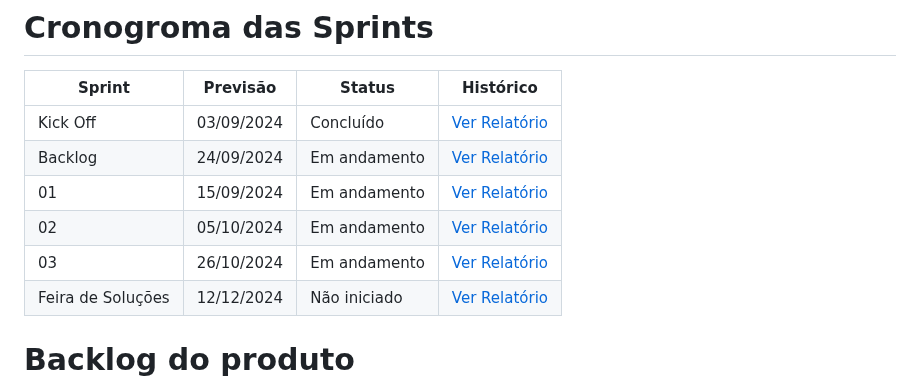
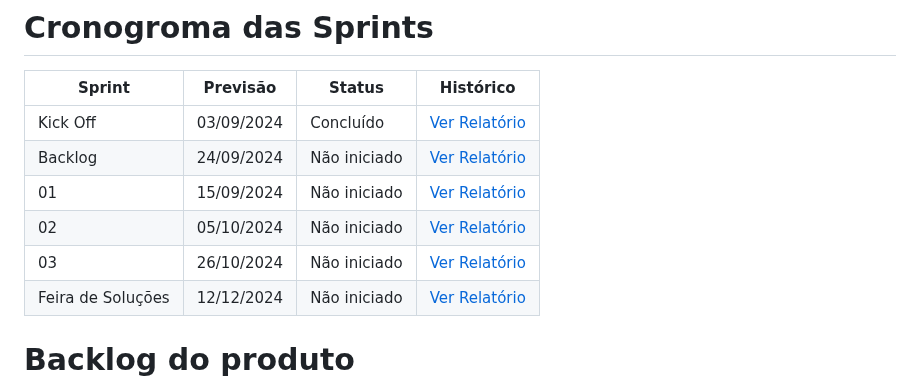
Before and after one commit to felipercha/Api3, a Markdown page: README.md, the part around the change. Rendered like a GitHub page.

```diff
--- a/README.md
+++ b/README.md
@@ -44,10 +44,10 @@ Espera-se que o modelo matemático identifique as rotas mais rápidas e econômi
 Sprint | Previsão | Status| Histórico|
 |------|--------|------|--------|
 |Kick Off | 03/09/2024 | Concluído | [Ver Relatório]() |
-|Backlog| 24/09/2024 | Em andamento | [Ver Relatório]()|
-|01| 15/09/2024| Em andamento |[Ver Relatório]() |
-|02| 05/10/2024| Em andamento |[Ver Relatório]() |
-|03| 26/10/2024 | Em andamento |[Ver Relatório]()  |
+|Backlog| 24/09/2024 | Não iniciado | [Ver Relatório]()|
+|01| 15/09/2024| Não iniciado |[Ver Relatório]() |
+|02| 05/10/2024| Não iniciado |[Ver Relatório]() |
+|03| 26/10/2024 | Não iniciado |[Ver Relatório]()  |
 |Feira de Soluções| 12/12/2024 | Não iniciado |[Ver Relatório]()  |
 
 # Backlog do produto
```
